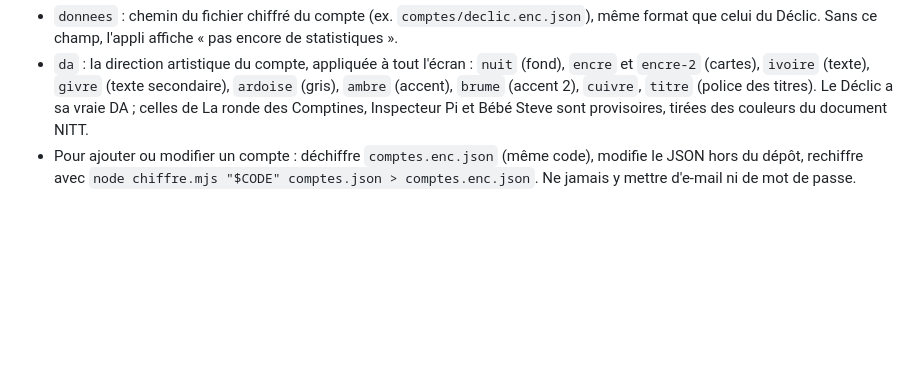
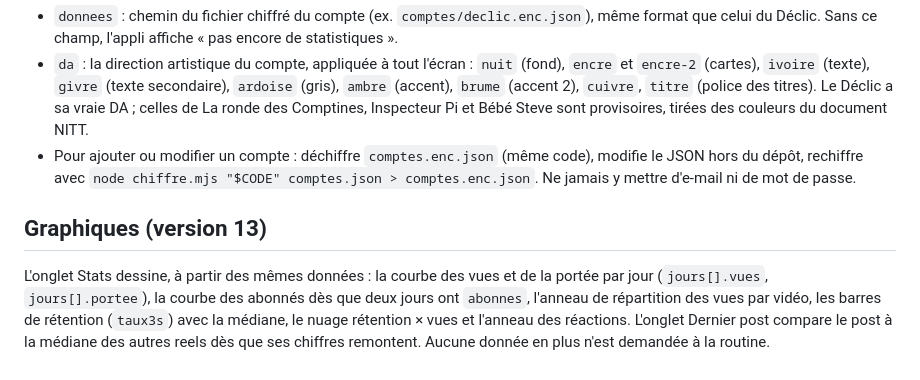
Before and after one commit to ledeclicpro12-cyber/NITT, a Markdown page: LISEZ-MOI.md, the part around the change. GitHub-like rendering; blank space fills up the shorter version.

Commit message:
LISEZ-MOI : graphiques de la version 13
Co-Authored-By: Claude Opus 5.5 <noreply@anthropic.com>
Claude-Session: https://claude.ai/code/session_01M8uWDdu1z9r1jH14PeJV4X

```diff
--- a/LISEZ-MOI.md
+++ b/LISEZ-MOI.md
@@ -43,3 +43,7 @@ Champs Metricool : Insta reels IGRE02,03,06,23,11,10,07,12,21,09,24,28 ; Insta p
 - `donnees` : chemin du fichier chiffré du compte (ex. `comptes/declic.enc.json`), même format que celui du Déclic. Sans ce champ, l'appli affiche « pas encore de statistiques ».
 - `da` : la direction artistique du compte, appliquée à tout l'écran : `nuit` (fond), `encre` et `encre-2` (cartes), `ivoire` (texte), `givre` (texte secondaire), `ardoise` (gris), `ambre` (accent), `brume` (accent 2), `cuivre`, `titre` (police des titres). Le Déclic a sa vraie DA ; celles de La ronde des Comptines, Inspecteur Pi et Bébé Steve sont provisoires, tirées des couleurs du document NITT.
 - Pour ajouter ou modifier un compte : déchiffre `comptes.enc.json` (même code), modifie le JSON hors du dépôt, rechiffre avec `node chiffre.mjs "$CODE" comptes.json > comptes.enc.json`. Ne jamais y mettre d'e-mail ni de mot de passe.
+
+## Graphiques (version 13)
+
+L'onglet Stats dessine, à partir des mêmes données : la courbe des vues et de la portée par jour (`jours[].vues`, `jours[].portee`), la courbe des abonnés dès que deux jours ont `abonnes`, l'anneau de répartition des vues par vidéo, les barres de rétention (`taux3s`) avec la médiane, le nuage rétention × vues et l'anneau des réactions. L'onglet Dernier post compare le post à la médiane des autres reels dès que ses chiffres remontent. Aucune donnée en plus n'est demandée à la routine.
```
